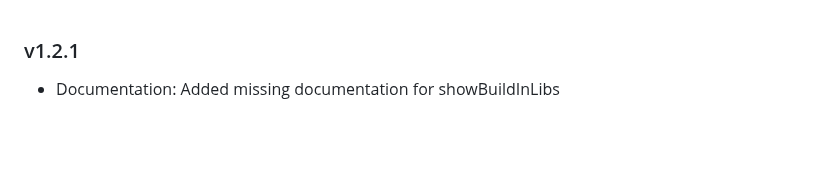
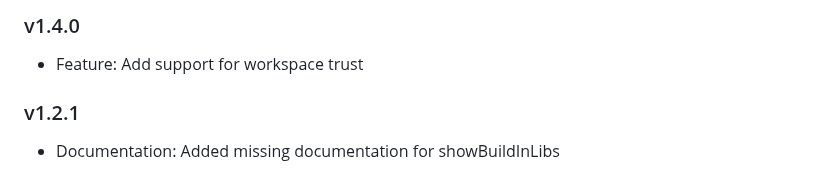
Before and after one commit to ChristianKohler/NpmIntellisense, a Markdown page: CHANGELOG.md, the part around the change. Drawn GitHub-style; blank space fills up the shorter version.

Commit message:
feat: add workspace trust support

```diff
--- a/CHANGELOG.md
+++ b/CHANGELOG.md
@@ -1,3 +1,6 @@
+### v1.4.0
+- Feature: Add support for workspace trust
+
 ### v1.2.1
 - Documentation: Added missing documentation for showBuildInLibs
 
```
Also changed, not shown: README.md (+6 -0 lines), docs/images/sponsors/stepsize.png (added), 2 other files.
